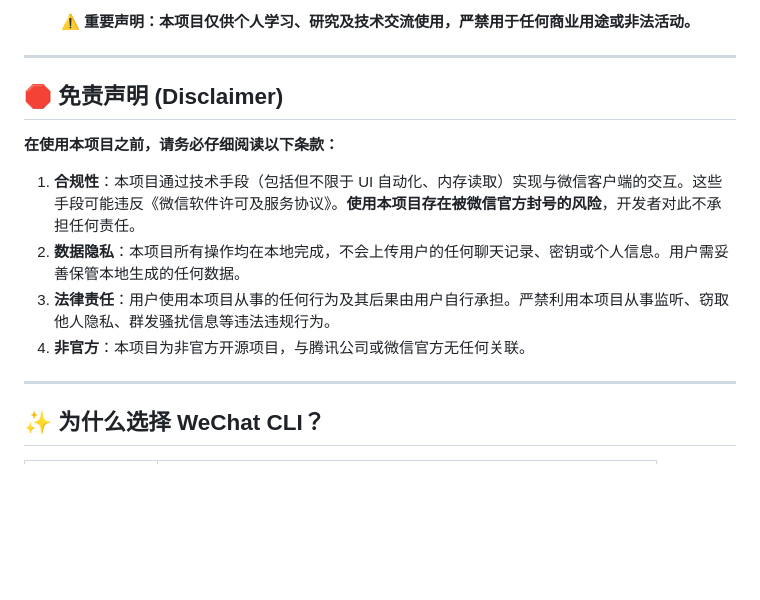
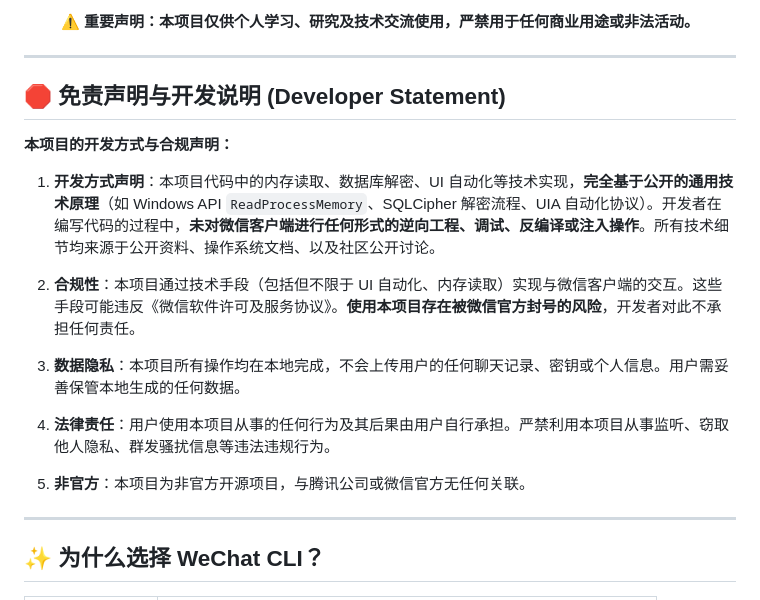
Before and after one commit to Mouseww/wechat-cli, a Markdown page: README.md, the part around the change. Rendered like a GitHub page; blank space fills up the shorter version.

Commit message:
docs: rewrite disclaimer to clarify development process was based on public principles, no reverse engineering or debugging of WeChat

```diff
--- a/README.md
+++ b/README.md
@@ -17,14 +17,19 @@
 
 ---
 
-## 🛑 免责声明 (Disclaimer)
+## 🛑 免责声明与开发说明 (Developer Statement)
 
-**在使用本项目之前，请务必仔细阅读以下条款：**
+**本项目的开发方式与合规声明：**
 
-1. **合规性**：本项目通过技术手段（包括但不限于 UI 自动化、内存读取）实现与微信客户端的交互。这些手段可能违反《微信软件许可及服务协议》。**使用本项目存在被微信官方封号的风险**，开发者对此不承担任何责任。
-2. **数据隐私**：本项目所有操作均在本地完成，不会上传用户的任何聊天记录、密钥或个人信息。用户需妥善保管本地生成的任何数据。
-3. **法律责任**：用户使用本项目从事的任何行为及其后果由用户自行承担。严禁利用本项目从事监听、窃取他人隐私、群发骚扰信息等违法违规行为。
-4. **非官方**：本项目为非官方开源项目，与腾讯公司或微信官方无任何关联。
+1. **开发方式声明**：本项目代码中的内存读取、数据库解密、UI 自动化等技术实现，**完全基于公开的通用技术原理**（如 Windows API `ReadProcessMemory`、SQLCipher 解密流程、UIA 自动化协议）。开发者在编写代码的过程中，**未对微信客户端进行任何形式的逆向工程、调试、反编译或注入操作**。所有技术细节均来源于公开资料、操作系统文档、以及社区公开讨论。
+
+2. **合规性**：本项目通过技术手段（包括但不限于 UI 自动化、内存读取）实现与微信客户端的交互。这些手段可能违反《微信软件许可及服务协议》。**使用本项目存在被微信官方封号的风险**，开发者对此不承担任何责任。
+
+3. **数据隐私**：本项目所有操作均在本地完成，不会上传用户的任何聊天记录、密钥或个人信息。用户需妥善保管本地生成的任何数据。
+
+4. **法律责任**：用户使用本项目从事的任何行为及其后果由用户自行承担。严禁利用本项目从事监听、窃取他人隐私、群发骚扰信息等违法违规行为。
+
+5. **非官方**：本项目为非官方开源项目，与腾讯公司或微信官方无任何关联。
 
 ---
 
```
